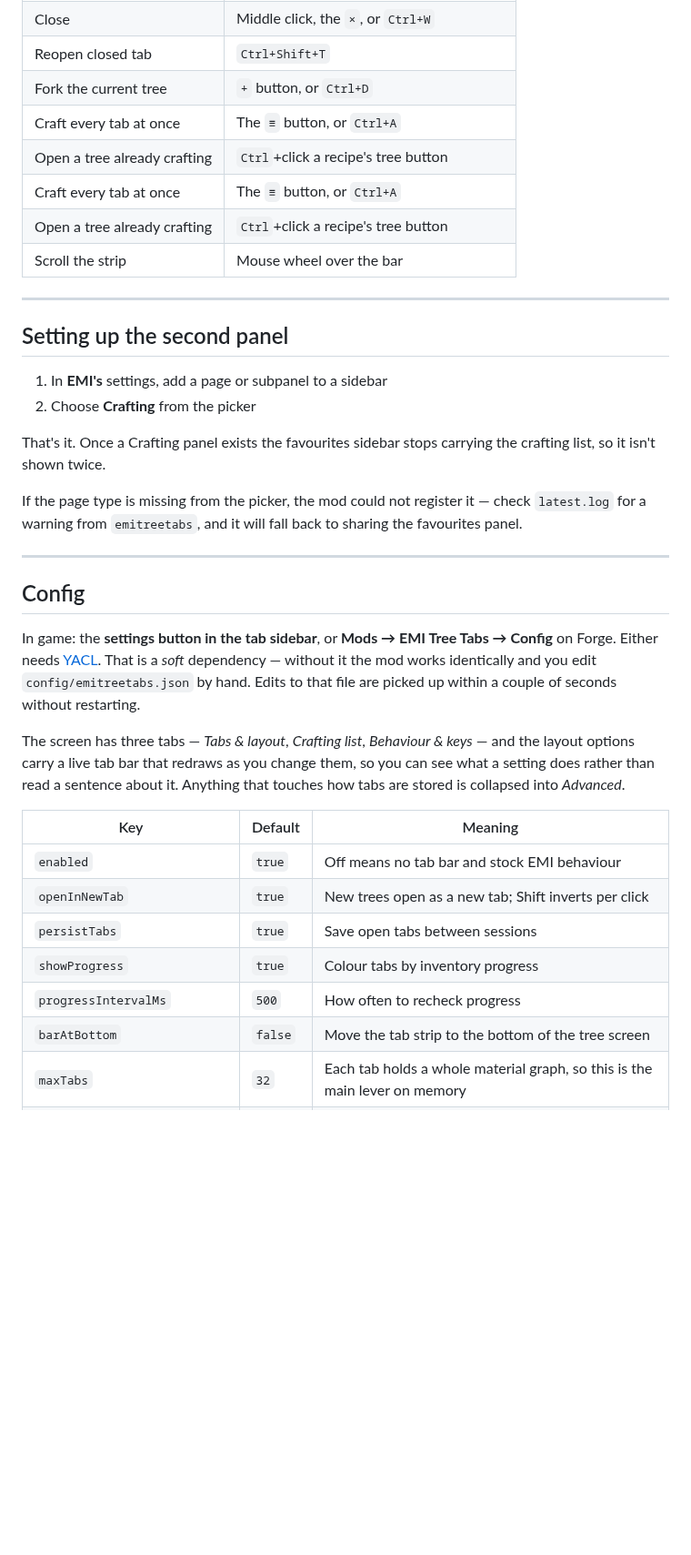
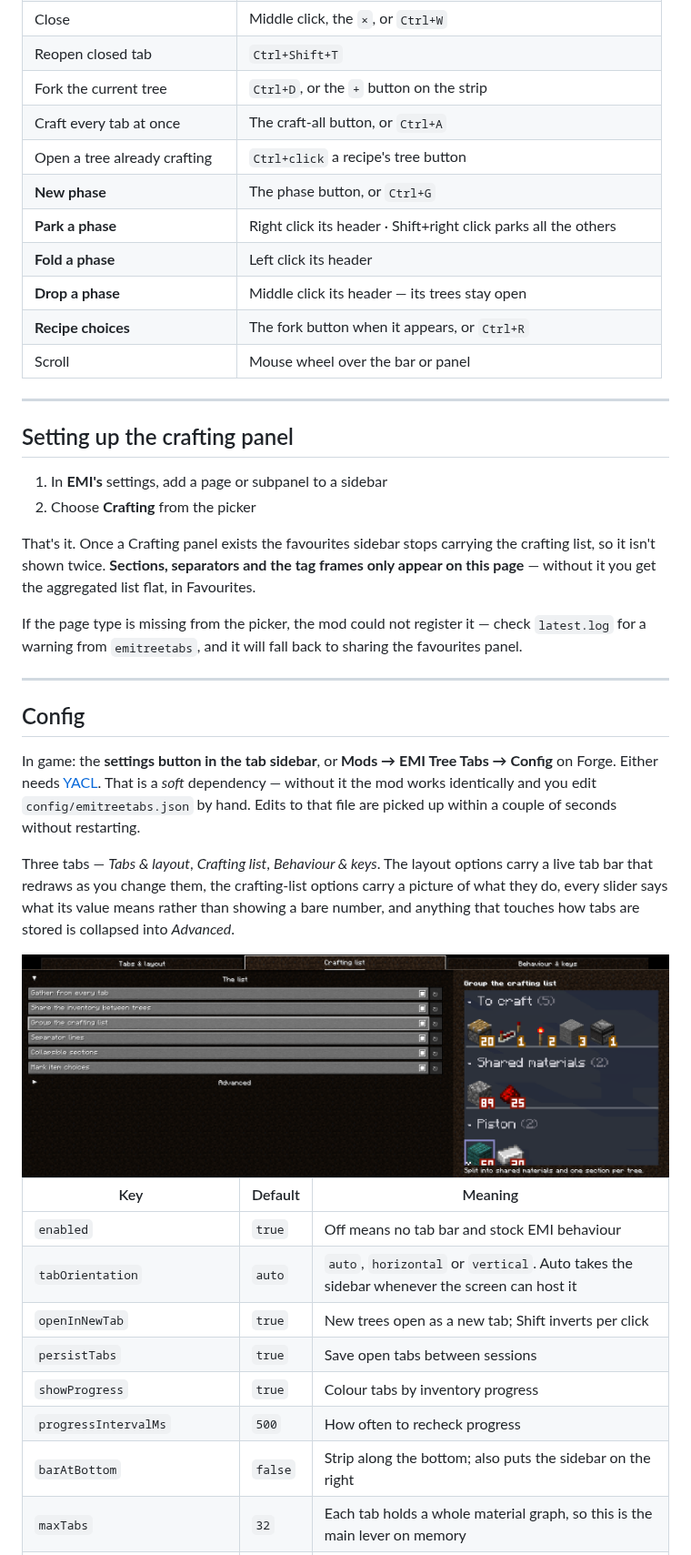
Before and after one commit to ROOCKY-dev/emi-tree-tabs, a Markdown page: README.md, the part around one of its changes. Shown at 91% size. Drawn GitHub-style; pictures changed too: docs/settings.png (added); blank space fills up the shorter version.

```diff
--- a/README.md
+++ b/README.md
@@ -65,21 +117,25 @@ All on EMI's recipe tree screen.
 | Close | Middle click, the `×`, or `Ctrl+W` |
 | Reopen closed tab | `Ctrl+Shift+T` |
-| Fork the current tree | `+` button, or `Ctrl+D` |
-| Craft every tab at once | The `≡` button, or `Ctrl+A` |
-| Open a tree already crafting | `Ctrl`+click a recipe's tree button |
-| Craft every tab at once | The `≡` button, or `Ctrl+A` |
-| Open a tree already crafting | `Ctrl`+click a recipe's tree button |
-| Scroll the strip | Mouse wheel over the bar |
+| Fork the current tree | `Ctrl+D`, or the `+` button on the strip |
+| Craft every tab at once | The craft-all button, or `Ctrl+A` |
+| Open a tree already crafting | `Ctrl+click` a recipe's tree button |
+| **New phase** | The phase button, or `Ctrl+G` |
+| **Park a phase** | Right click its header · Shift+right click parks all the others |
+| **Fold a phase** | Left click its header |
+| **Drop a phase** | Middle click its header — its trees stay open |
+| **Recipe choices** | The fork button when it appears, or `Ctrl+R` |
+| Scroll | Mouse wheel over the bar or panel |
 
 ---
 
-## Setting up the second panel
+## Setting up the crafting panel
 
 1. In **EMI's** settings, add a page or subpanel to a sidebar
 2. Choose **Crafting** from the picker
 
 That's it. Once a Crafting panel exists the favourites sidebar stops carrying the crafting list, so
-it isn't shown twice.
+it isn't shown twice. **Sections, separators and the tag frames only appear on this page** — without
+it you get the aggregated list flat, in Favourites.
 
 If the page type is missing from the picker, the mod could not register it — check `latest.log` for
 a warning from `emitreetabs`, and it will fall back to sharing the favourites panel.
@@ -88,24 +144,27 @@ a warning from `emitreetabs`, and it will fall back to sharing the favourites pa
 
 ## Config
 
-In game: the **settings button in the tab sidebar**, or **Mods → EMI Tree Tabs → Config** on
-Forge. Either needs [YACL](https://modrinth.com/mod/yacl). That is a *soft* dependency — without it
-the mod works identically and you edit `config/emitreetabs.json` by hand. Edits to that file are
-picked up within a couple of seconds without restarting.
+In game: the **settings button in the tab sidebar**, or **Mods → EMI Tree Tabs → Config** on Forge.
+Either needs [YACL](https://modrinth.com/mod/yacl). That is a *soft* dependency — without it the mod
+works identically and you edit `config/emitreetabs.json` by hand. Edits to that file are picked up
+within a couple of seconds without restarting.
 
-The screen has three tabs — *Tabs & layout*, *Crafting list*, *Behaviour & keys* — and the layout
-options carry a live tab bar that redraws as you change them, so you can see what a setting does
-rather than read a sentence about it. Anything that touches how tabs are stored is collapsed into
-*Advanced*.
+Three tabs — *Tabs & layout*, *Crafting list*, *Behaviour & keys*. The layout options carry a live
+tab bar that redraws as you change them, the crafting-list options carry a picture of what they do,
+every slider says what its value means rather than showing a bare number, and anything that touches
+how tabs are stored is collapsed into *Advanced*.
+
+<img src="docs/settings.png" alt="The settings screen, with an option showing a picture of the sectioned crafting list" width="900">
 
 | Key | Default | Meaning |
 | --- | --- | --- |
 | `enabled` | `true` | Off means no tab bar and stock EMI behaviour |
+| `tabOrientation` | `auto` | `auto`, `horizontal` or `vertical`. Auto takes the sidebar whenever the screen can host it |
 | `openInNewTab` | `true` | New trees open as a new tab; Shift inverts per click |
 | `persistTabs` | `true` | Save open tabs between sessions |
 | `showProgress` | `true` | Colour tabs by inventory progress |
 | `progressIntervalMs` | `500` | How often to recheck progress |
-| `barAtBottom` | `false` | Move the tab strip to the bottom of the tree screen |
+| `barAtBottom` | `false` | Strip along the bottom; also puts the sidebar on the right |
 | `maxTabs` | `32` | Each tab holds a whole material graph, so this is the main lever on memory |
 | `closedTabHistory` | `16` | How many closed tabs `Ctrl+Shift+T` can restore; `0` disables |
 | `keyboardShortcuts` | `true` | Master switch for the shortcuts above |
```
Also changed, not shown: other parts of README.md (+96 -24 lines), docs/breakdown.png (added), docs/crafting-list.png (added), docs/recipe-choices.png (added), docs/sidebar.png (added), 1 other file.
